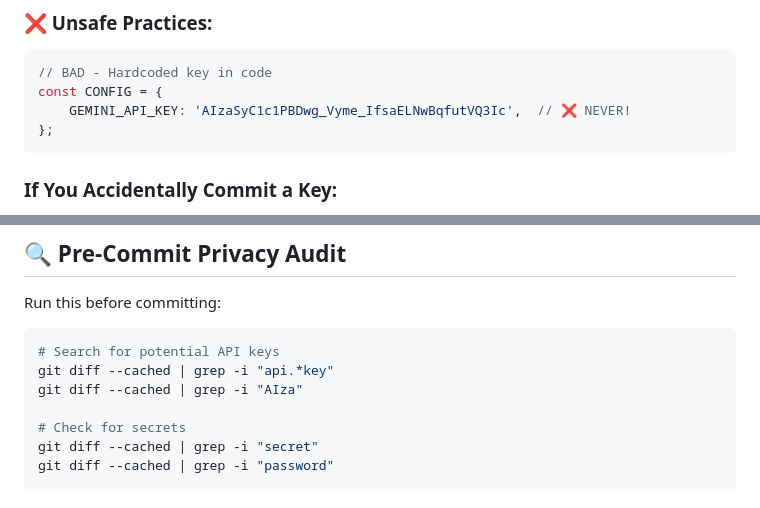
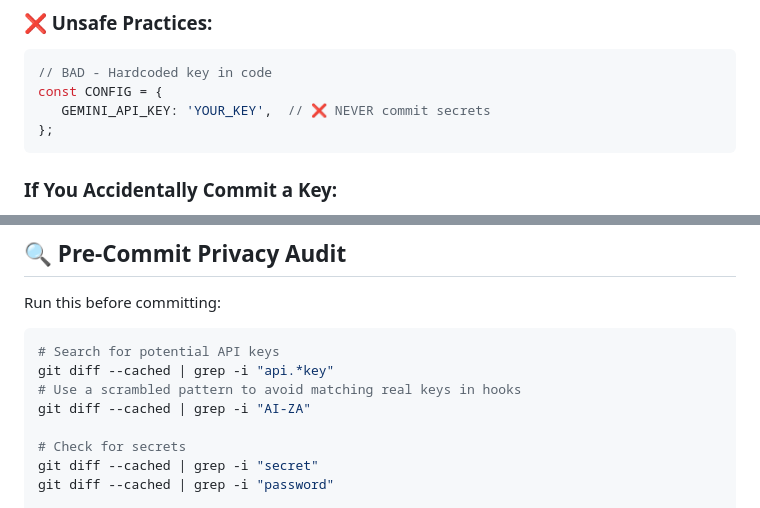
Before and after one commit to patlar104/orion-daily-ai-assistant, a Markdown page: CONTRIBUTING.md, 2 parts joined by grey strips. Drawn GitHub-style.

Commit message:
docs: redact example API key from contributing guide

````diff
--- a/CONTRIBUTING.md
+++ b/CONTRIBUTING.md
@@ -23,7 +23,7 @@ GEMINI_API_KEY=your-key-here
 ```javascript
 // BAD - Hardcoded key in code
 const CONFIG = {
-    GEMINI_API_KEY: 'AIzaSyC1c1PBDwg_Vyme_IfsaELNwBqfutVQ3Ic',  // ❌ NEVER!
+   GEMINI_API_KEY: 'YOUR_KEY',  // ❌ NEVER commit secrets
 };
 ```
 
@@ -216,7 +216,8 @@ Run this before committing:
 ```bash
 # Search for potential API keys
 git diff --cached | grep -i "api.*key"
-git diff --cached | grep -i "AIza"
+# Use a scrambled pattern to avoid matching real keys in hooks
+git diff --cached | grep -i "AI-ZA"
 
 # Check for secrets
 git diff --cached | grep -i "secret"
````
